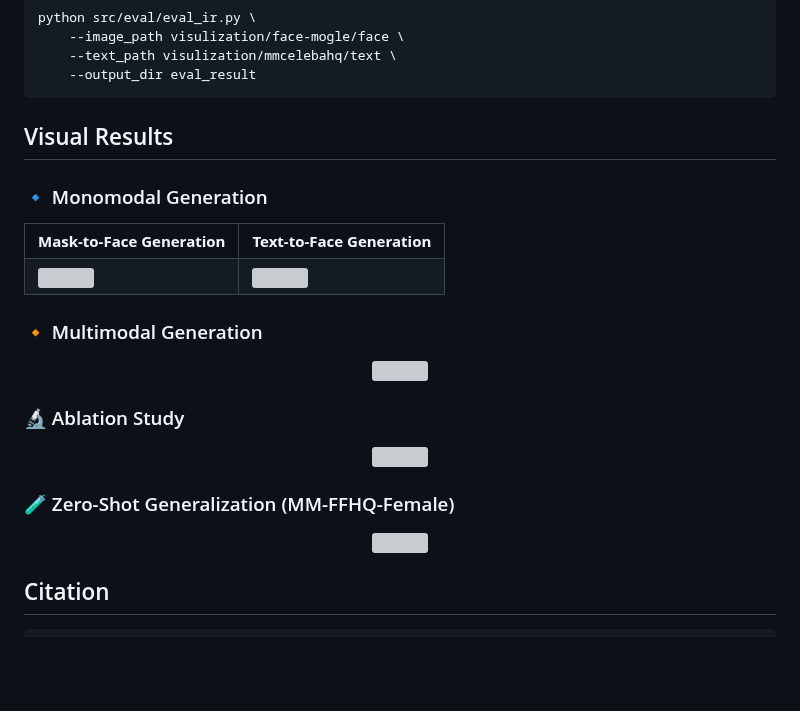
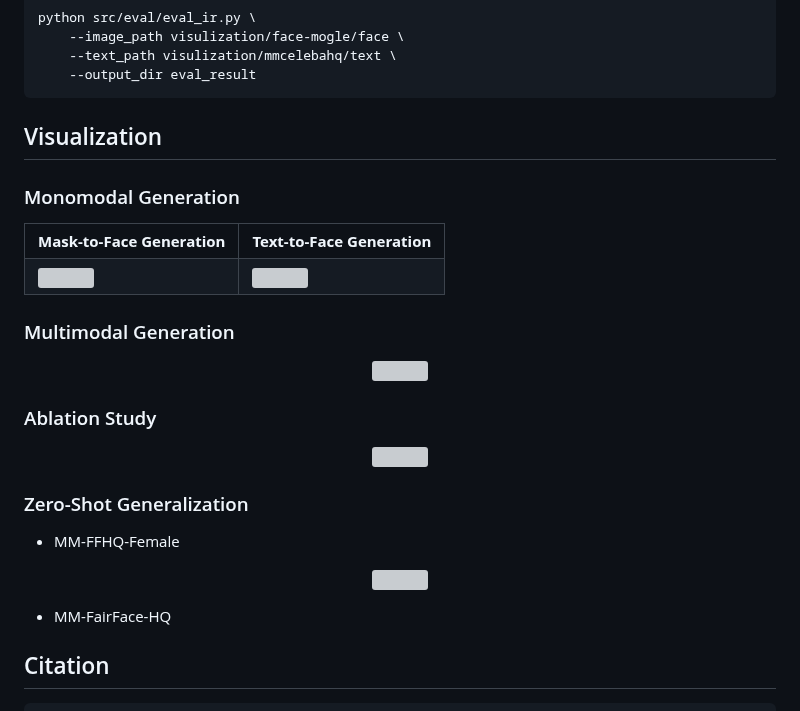
Before and after one commit to XavierJiezou/Face-MoGLE, a Markdown page: README.md, the part around the change. GitHub-like rendering; blank space fills up the shorter version; grey boxes are pictures that could not be loaded.

````diff
--- a/README.md
+++ b/README.md
@@ -278,9 +278,9 @@ python src/eval/eval_ir.py \
 ```
 
 
-## Visual Results
+## Visualization
 
-### 🔹 Monomodal Generation
+### Monomodal Generation
 
 <table>
   <tr>
@@ -293,23 +293,27 @@ python src/eval/eval_ir.py \
   </tr>
 </table>
 
-### 🔸 Multimodal Generation
+### Multimodal Generation
 
 <p align="center">
   <img src="assets/multi_model.svg" width="100%"/>
 </p>
 
-### 🔬 Ablation Study
+### Ablation Study
 
 <p align="center">
   <img src="assets/ablation.svg" width="100%"/>
 </p>
 
-### 🧪 Zero-Shot Generalization (MM-FFHQ-Female)
+### Zero-Shot Generalization
+
+- MM-FFHQ-Female
 
 <p align="center">
   <img src="assets/zero_ffhq.svg" width="100%"/>
 </p>
+
+- MM-FairFace-HQ
 
 ## Citation
 
````
